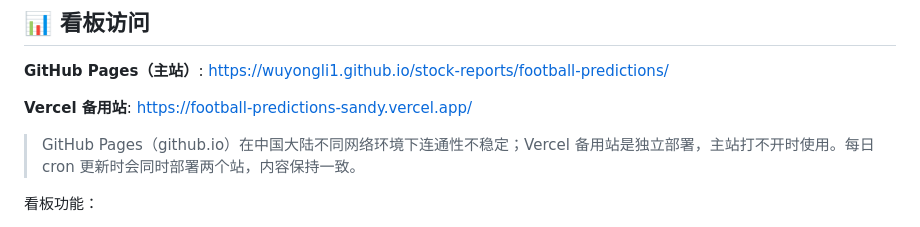
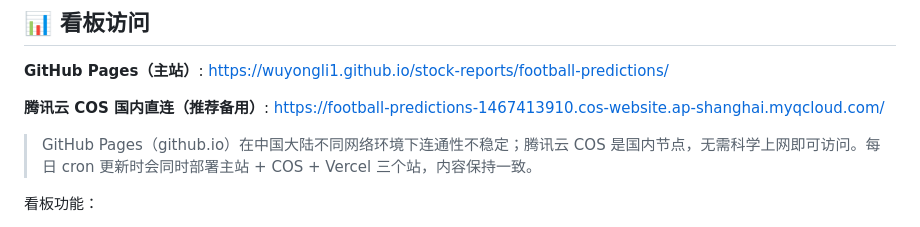
Before and after one commit to wuyongli1/stock-reports, a Markdown page: football-predictions/README.md, the part around the change. GitHub-like rendering.

```diff
--- a/football-predictions/README.md
+++ b/football-predictions/README.md
@@ -21,9 +21,9 @@
 
 **GitHub Pages（主站）**: https://wuyongli1.github.io/stock-reports/football-predictions/
 
-**Vercel 备用站**: https://football-predictions-sandy.vercel.app/
+**腾讯云 COS 国内直连（推荐备用）**: https://football-predictions-1467413910.cos-website.ap-shanghai.myqcloud.com/
 
-> GitHub Pages（github.io）在中国大陆不同网络环境下连通性不稳定；Vercel 备用站是独立部署，主站打不开时使用。每日 cron 更新时会同时部署两个站，内容保持一致。
+> GitHub Pages（github.io）在中国大陆不同网络环境下连通性不稳定；腾讯云 COS 是国内节点，无需科学上网即可访问。每日 cron 更新时会同时部署主站 + COS + Vercel 三个站，内容保持一致。
 
 看板功能：
 - 总预测场次 / 命中 / 未中 / 命中率 统计
```
